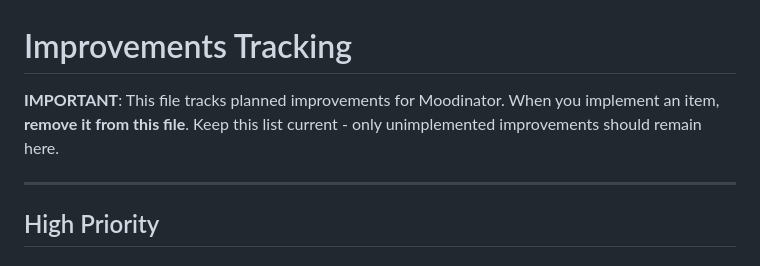
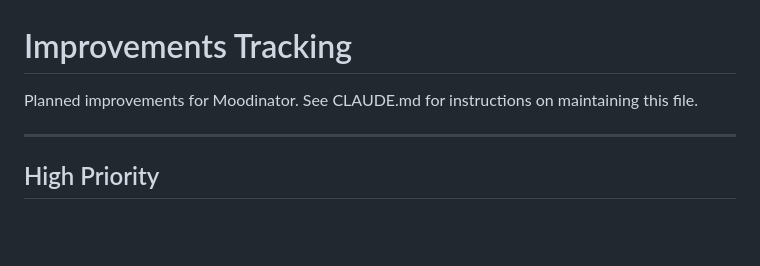
Before and after one commit to MaximilianMauroner/moodinator, a Markdown page: improvements.md, the part around the change. Drawn GitHub-style; blank space fills up the shorter version.

```diff
--- a/improvements.md
+++ b/improvements.md
@@ -1,6 +1,6 @@
 # Improvements Tracking
 
-**IMPORTANT**: This file tracks planned improvements for Moodinator. When you implement an item, **remove it from this file**. Keep this list current - only unimplemented improvements should remain here.
+Planned improvements for Moodinator. See CLAUDE.md for instructions on maintaining this file.
 
 ---
 
```
Also changed, not shown: CLAUDE.md (+8 -4 lines).
